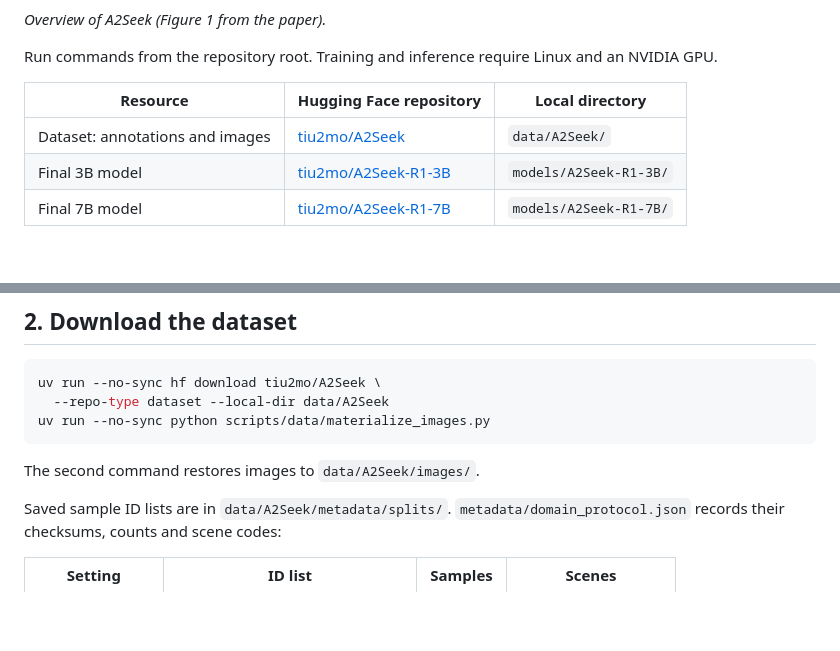
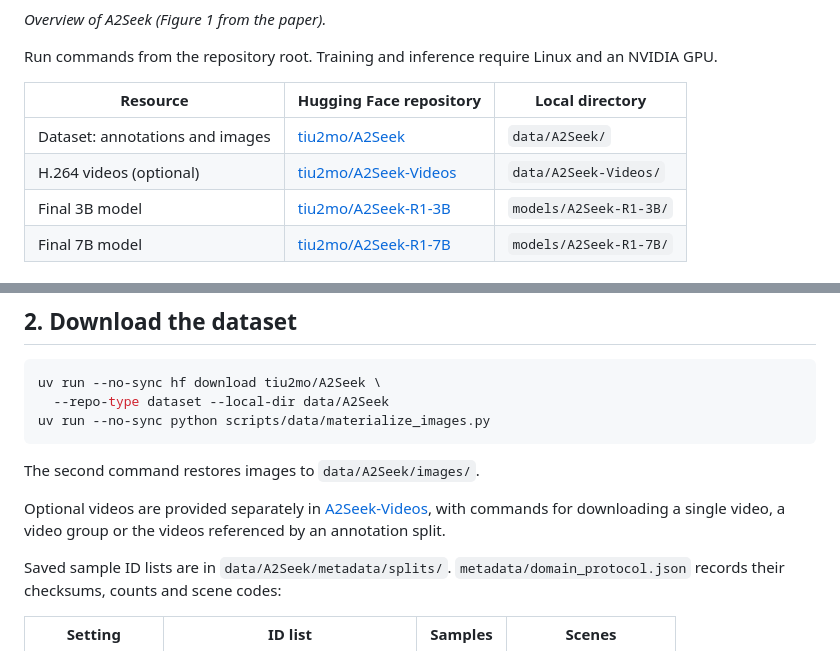
Before and after one commit to 2-mo/A2Seek, a Markdown page: README.md, 2 parts joined by grey strips. Rendered like a GitHub page; blank space fills up the shorter version.

Commit message:
docs: link optional video downloads

````diff
--- a/README.md
+++ b/README.md
@@ -13,6 +13,7 @@ Run commands from the repository root. Training and inference require Linux and
 | Resource | Hugging Face repository | Local directory |
 | --- | --- | --- |
 | Dataset: annotations and images | [tiu2mo/A2Seek](https://huggingface.co/datasets/tiu2mo/A2Seek) | `data/A2Seek/` |
+| H.264 videos (optional) | [tiu2mo/A2Seek-Videos](https://huggingface.co/datasets/tiu2mo/A2Seek-Videos) | `data/A2Seek-Videos/` |
 | Final 3B model | [tiu2mo/A2Seek-R1-3B](https://huggingface.co/tiu2mo/A2Seek-R1-3B) | `models/A2Seek-R1-3B/` |
 | Final 7B model | [tiu2mo/A2Seek-R1-7B](https://huggingface.co/tiu2mo/A2Seek-R1-7B) | `models/A2Seek-R1-7B/` |
 
@@ -41,6 +42,8 @@ uv run --no-sync python scripts/data/materialize_images.py
 ```
 
 The second command restores images to `data/A2Seek/images/`.
+
+Optional videos are provided separately in [A2Seek-Videos](https://huggingface.co/datasets/tiu2mo/A2Seek-Videos), with commands for downloading a single video, a video group or the videos referenced by an annotation split.
 
 Saved sample ID lists are in `data/A2Seek/metadata/splits/`. `metadata/domain_protocol.json` records their checksums, counts and scene codes:
 
````
Also changed, not shown: README.zh-CN.md (+3 -0 lines).
